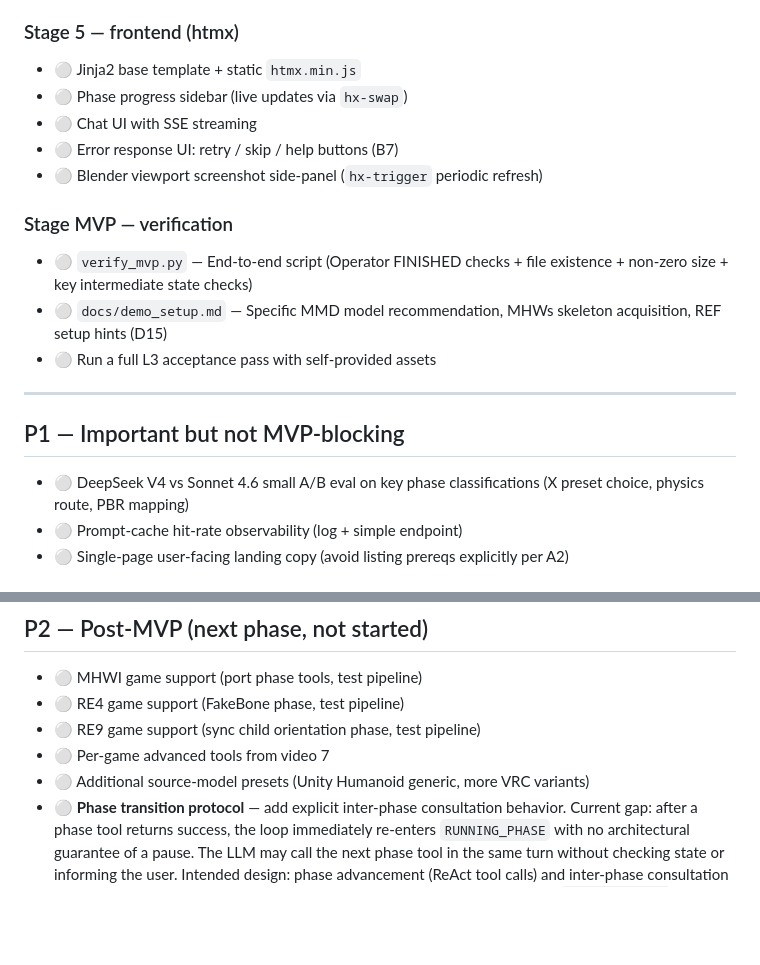
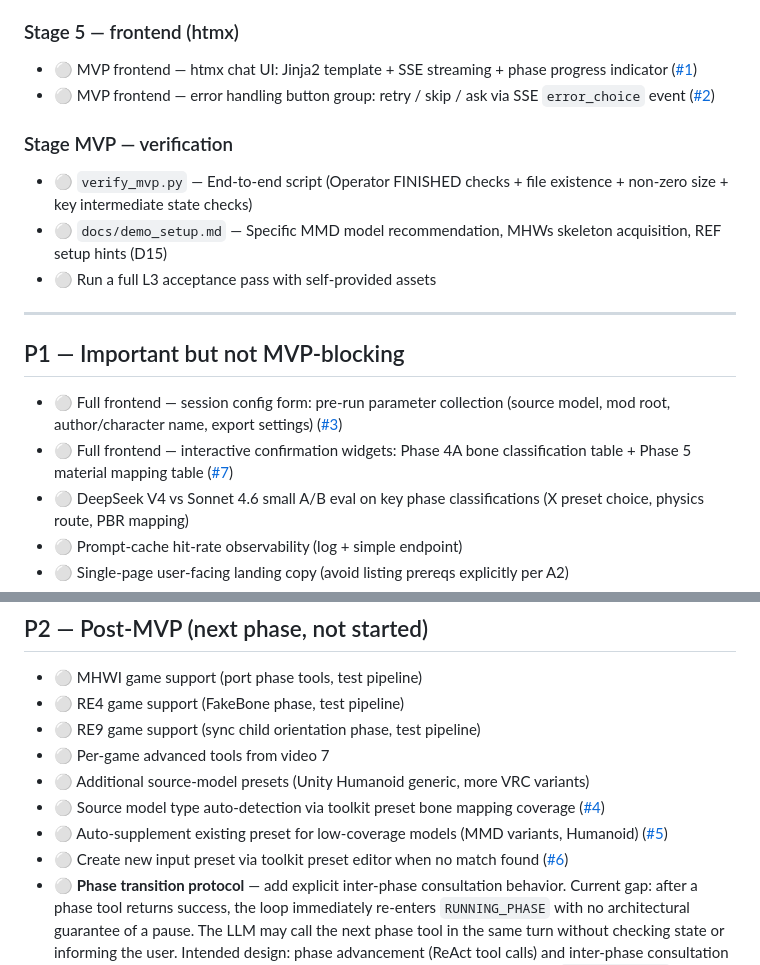
Before and after one commit to Dimcirui/REE-ModPilot, a Markdown page: docs/backlog.md, 2 parts joined by grey strips. GitHub-like rendering; blank space fills up the shorter version.

Commit message:
docs(backlog): update Stage 5 and P1 tasks with frontend features and issue links

```diff
--- a/docs/backlog.md
+++ b/docs/backlog.md
@@ -80,11 +80,8 @@ Items here block MVP shipping. All must reach 🟢 before MVP acceptance (L3, [d
 
 ### Stage 5 — frontend (htmx)
 
-- ⚪ Jinja2 base template + static `htmx.min.js`
-- ⚪ Phase progress sidebar (live updates via `hx-swap`)
-- ⚪ Chat UI with SSE streaming
-- ⚪ Error response UI: retry / skip / help buttons (B7)
-- ⚪ Blender viewport screenshot side-panel (`hx-trigger` periodic refresh)
+- ⚪ MVP frontend — htmx chat UI: Jinja2 template + SSE streaming + phase progress indicator ([#1](https://github.com/Dimcirui/REE-ModPilot/issues/1))
+- ⚪ MVP frontend — error handling button group: retry / skip / ask via SSE `error_choice` event ([#2](https://github.com/Dimcirui/REE-ModPilot/issues/2))
 
 ### Stage MVP — verification
 
@@ -96,6 +93,8 @@ Items here block MVP shipping. All must reach 🟢 before MVP acceptance (L3, [d
 
 ## P1 — Important but not MVP-blocking
 
+- ⚪ Full frontend — session config form: pre-run parameter collection (source model, mod root, author/character name, export settings) ([#3](https://github.com/Dimcirui/REE-ModPilot/issues/3))
+- ⚪ Full frontend — interactive confirmation widgets: Phase 4A bone classification table + Phase 5 material mapping table ([#7](https://github.com/Dimcirui/REE-ModPilot/issues/7))
 - ⚪ DeepSeek V4 vs Sonnet 4.6 small A/B eval on key phase classifications (X preset choice, physics route, PBR mapping)
 - ⚪ Prompt-cache hit-rate observability (log + simple endpoint)
 - ⚪ Single-page user-facing landing copy (avoid listing prereqs explicitly per A2)
@@ -111,6 +110,9 @@ Items here block MVP shipping. All must reach 🟢 before MVP acceptance (L3, [d
 - ⚪ RE9 game support (sync child orientation phase, test pipeline)
 - ⚪ Per-game advanced tools from video 7
 - ⚪ Additional source-model presets (Unity Humanoid generic, more VRC variants)
+- ⚪ Source model type auto-detection via toolkit preset bone mapping coverage ([#4](https://github.com/Dimcirui/REE-ModPilot/issues/4))
+- ⚪ Auto-supplement existing preset for low-coverage models (MMD variants, Humanoid) ([#5](https://github.com/Dimcirui/REE-ModPilot/issues/5))
+- ⚪ Create new input preset via toolkit preset editor when no match found ([#6](https://github.com/Dimcirui/REE-ModPilot/issues/6))
 - ⚪ **Phase transition protocol** — add explicit inter-phase consultation behavior.
   Current gap: after a phase tool returns success, the loop immediately re-enters
   `RUNNING_PHASE` with no architectural guarantee of a pause. The LLM may call the
```
